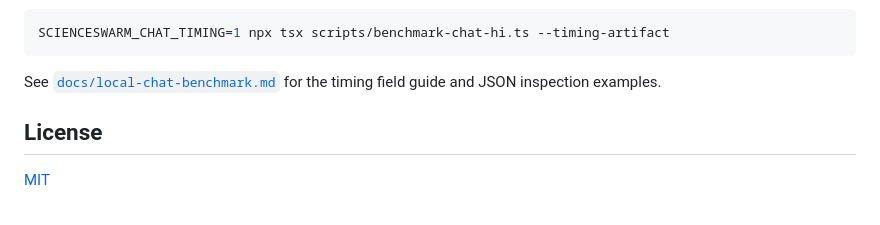
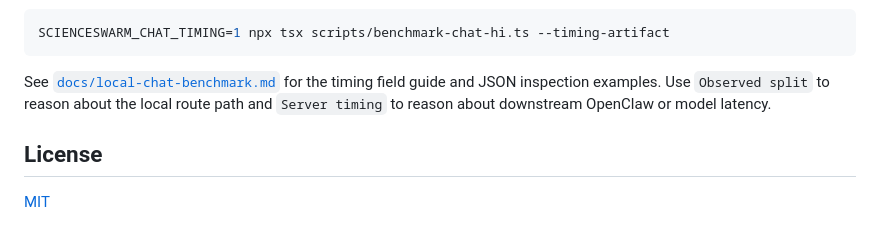
Before and after one commit to gikl-ai/scienceswarm, a Markdown page: README.md, the part around the change. Drawn GitHub-style.

Commit message:
docs(readme): add benchmark timing diagnosis note

```diff
--- a/README.md
+++ b/README.md
@@ -319,6 +319,8 @@ SCIENCESWARM_CHAT_TIMING=1 npx tsx scripts/benchmark-chat-hi.ts --timing-artifac
 
 See [`docs/local-chat-benchmark.md`](docs/local-chat-benchmark.md) for the
 timing field guide and JSON inspection examples.
+Use `Observed split` to reason about the local route path and `Server timing`
+to reason about downstream OpenClaw or model latency.
 
 ## License
 
```
